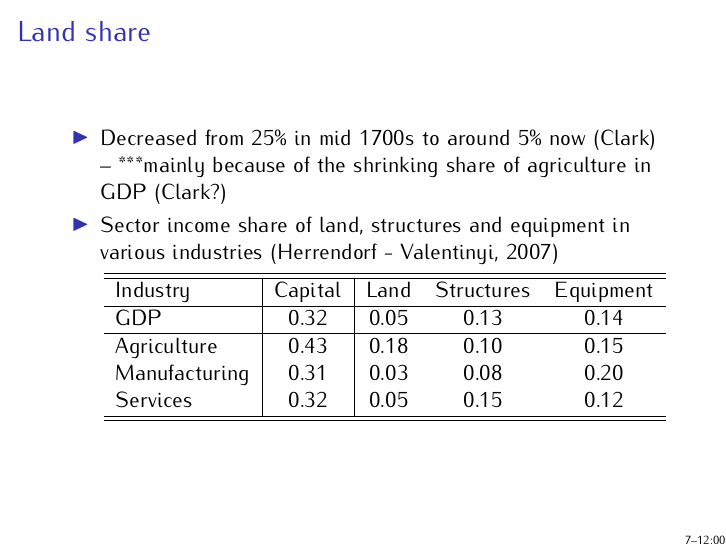
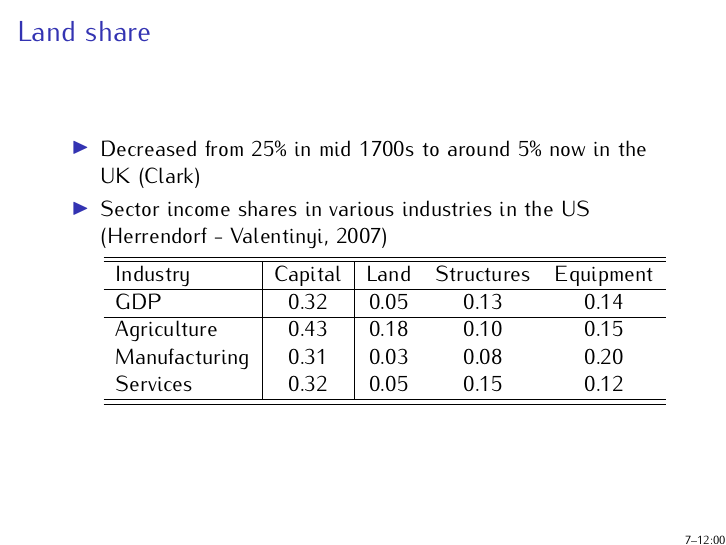
Before and after one commit to korenmiklos/cattle, LaTeX slides (text/slides60.tex): page 10 of 24. Compiled offline with pdfLaTeX; a LaTeX package or settings file that is missing is left out.

Commit message:
git-svn-id: https://subversion.assembla.com/svn/balassa@58 fd3ea19a-d943-0410-ac43-fa96816610d8

```diff
--- a/text/slides60.tex
+++ b/text/slides60.tex
@@ -294,9 +294,8 @@ Mikl\'os Koren (Princeton)}
 
 \begin{frame}\frametitle{Land share}
 \begin{itemize}
-\item Decreased from 25\% in mid 1700s to around 5\% now (Clark) -- ***mainly
-because of the shrinking share of agriculture in GDP (Clark?)
-\item Sector income share of land, structures and equipment in various industries (Herrendorf - Valentinyi, 2007)
+\item Decreased from 25\% in mid 1700s to around 5\% now in the UK (Clark)
+\item Sector income shares in various industries in the US (Herrendorf - Valentinyi, 2007)
 \begin{center}
 \begin{tabular}{l|c|ccc}
 \hline\hline
```
